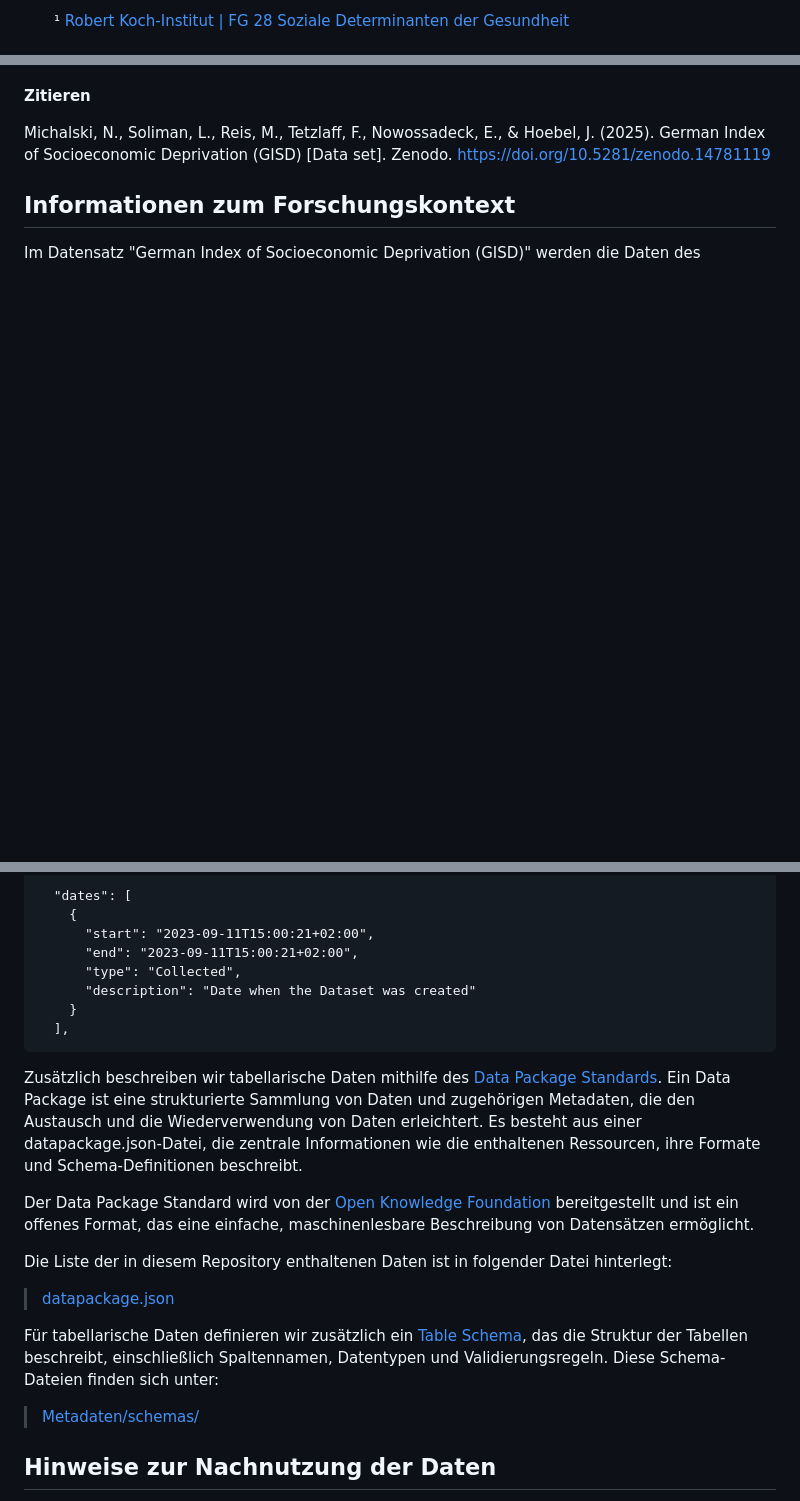
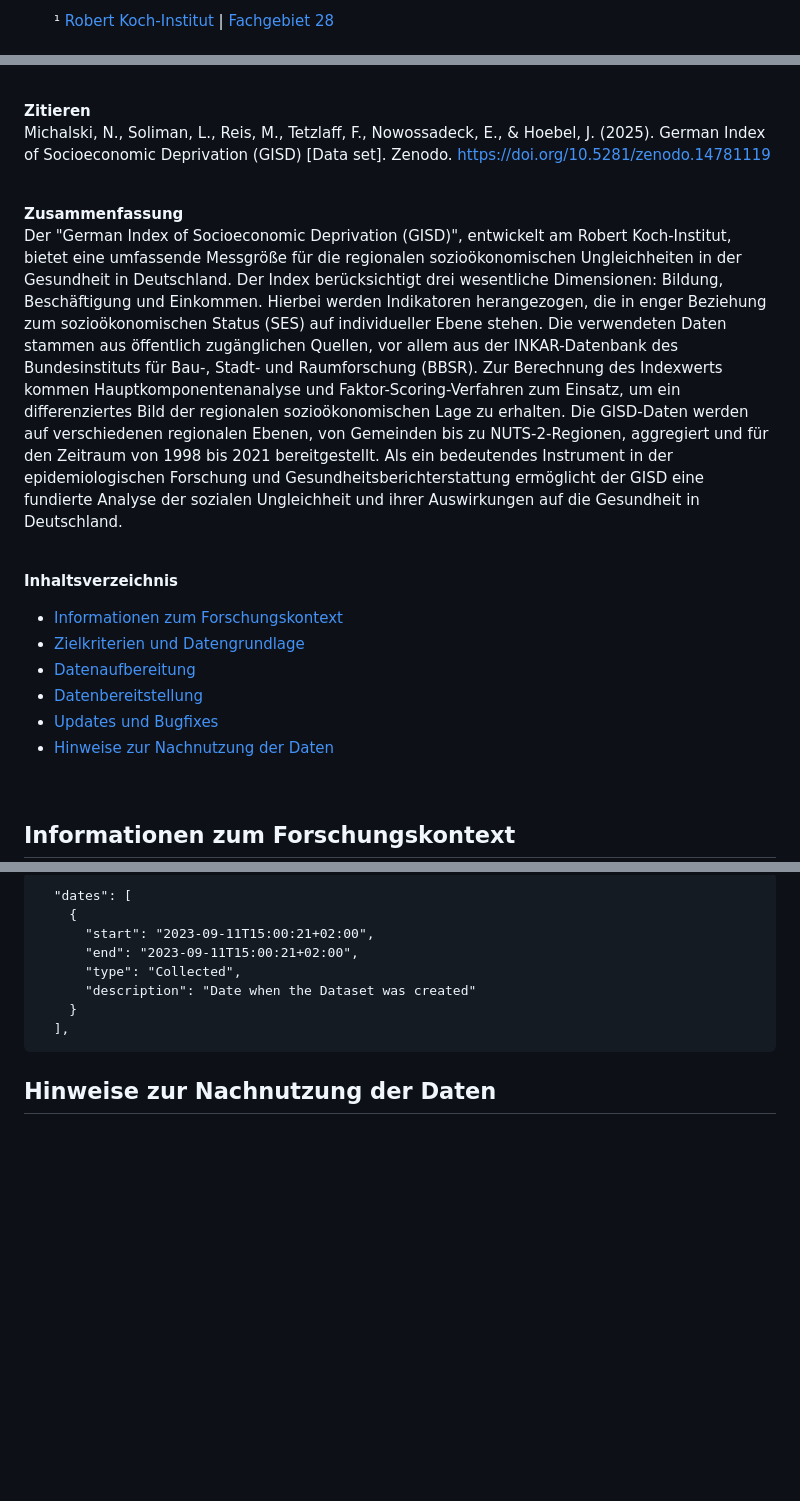
Before and after one commit to robert-koch-institut/German_Index_of_Socioeconomic_Deprivation_GISD, a Markdown page: Readme.md, 3 parts joined by grey strips. Drawn GitHub-style; blank space fills up the shorter version.

Commit message:
header and footer of documentation standardized

````diff
--- a/Readme.md
+++ b/Readme.md
@@ -11,3 +16,3 @@ Nordufer 20
 
-&emsp;&emsp;&sup1; [Robert Koch-Institut | FG 28 Soziale Determinanten der Gesundheit](https://www.rki.de/DE/Institut/Organisation/Abteilungen/Abteilung-2/FG28/fg28-soziale-determinanten-der-gesundheit-node.html)
+&emsp;&emsp;&sup1; [Robert Koch-Institut](https://www.rki.de/) | [Fachgebiet 28](https://www.rki.de/fg28)
 
@@ -17,2 +22,20 @@ Nordufer 20
 Michalski, N., Soliman, L., Reis, M., Tetzlaff, F., Nowossadeck, E., & Hoebel, J. (2025). German Index of Socioeconomic Deprivation (GISD) [Data set]. Zenodo. [https://doi.org/10.5281/zenodo.14781119](https://doi.org/10.5281/zenodo.14781119)
-<!-- CITATION_END -->
+
+<br>
+
+
+**Zusammenfassung**
+Der "German Index of Socioeconomic Deprivation (GISD)", entwickelt am Robert Koch-Institut, bietet eine umfassende Messgröße für die regionalen sozioökonomischen Ungleichheiten in der Gesundheit in Deutschland. Der Index berücksichtigt drei wesentliche Dimensionen: Bildung, Beschäftigung und Einkommen. Hierbei werden Indikatoren herangezogen, die in enger Beziehung zum sozioökonomischen Status (SES) auf individueller Ebene stehen. Die verwendeten Daten stammen aus öffentlich zugänglichen Quellen, vor allem aus der INKAR-Datenbank des Bundesinstituts für Bau-, Stadt- und Raumforschung (BBSR). Zur Berechnung des Indexwerts kommen Hauptkomponentenanalyse und Faktor-Scoring-Verfahren zum Einsatz, um ein differenziertes Bild der regionalen sozioökonomischen Lage zu erhalten. Die GISD-Daten werden auf verschiedenen regionalen Ebenen, von Gemeinden bis zu NUTS-2-Regionen, aggregiert und für den Zeitraum von 1998 bis 2021 bereitgestellt. Als ein bedeutendes Instrument in der epidemiologischen Forschung und Gesundheitsberichterstattung ermöglicht der GISD eine fundierte Analyse der sozialen Ungleichheit und ihrer Auswirkungen auf die Gesundheit in Deutschland.
+
+<br>
+
+**Inhaltsverzeichnis**
+<!-- TOC_START: {"heading_depth": 2} -->
+  - [Informationen zum Forschungskontext](#informationen-zum-forschungskontext)
+  - [Zielkriterien und Datengrundlage](#zielkriterien-und-datengrundlage)
+  - [Datenaufbereitung](#datenaufbereitung)
+  - [Datenbereitstellung](#datenbereitstellung)
+  - [Updates und Bugfixes](#updates-und-bugfixes)
+  - [Hinweise zur Nachnutzung der Daten](#hinweise-zur-nachnutzung-der-daten)
+<!-- TOC_END -->
+
@@ -272,19 +299,6 @@ In der zenodo.json ist neben dem Publikationsdatum (`"publication_date"`) auch d
 ```
 
 
-Zusätzlich beschreiben wir tabellarische Daten mithilfe des [Data Package Standards](https://datapackage.org/).
-Ein Data Package ist eine strukturierte Sammlung von Daten und zugehörigen Metadaten, die den Austausch und die Wiederverwendung von Daten erleichtert. Es besteht aus einer datapackage.json-Datei, die zentrale Informationen wie die enthaltenen Ressourcen, ihre Formate und Schema-Definitionen beschreibt.
-
-Der Data Package Standard wird von der [Open Knowledge Foundation](https://okfn.org/) bereitgestellt und ist ein offenes Format, das eine einfache, maschinenlesbare Beschreibung von Datensätzen ermöglicht.
-
-Die Liste der in diesem Repository enthaltenen Daten ist in folgender Datei hinterlegt:
-
-> [datapackage.json](https://github.com/robert-koch-institut/German_Index_of_Socioeconomic_Deprivation_GISD/tree/main/datapackage.json)
-
-Für tabellarische Daten definieren wir zusätzlich ein [Table Schema](https://datapackage.org/standard/table-schema/), das die Struktur der Tabellen beschreibt, einschließlich Spaltennamen, Datentypen und Validierungsregeln. Diese Schema-Dateien finden sich unter:
-
-> [Metadaten/schemas/](https://github.com/robert-koch-institut/German_Index_of_Socioeconomic_Deprivation_GISD/tree/main/Metadaten/schemas)
-
 
 
 ## Hinweise zur Nachnutzung der Daten
````
Also changed, not shown: other parts of Readme.md (+18 -9 lines).
